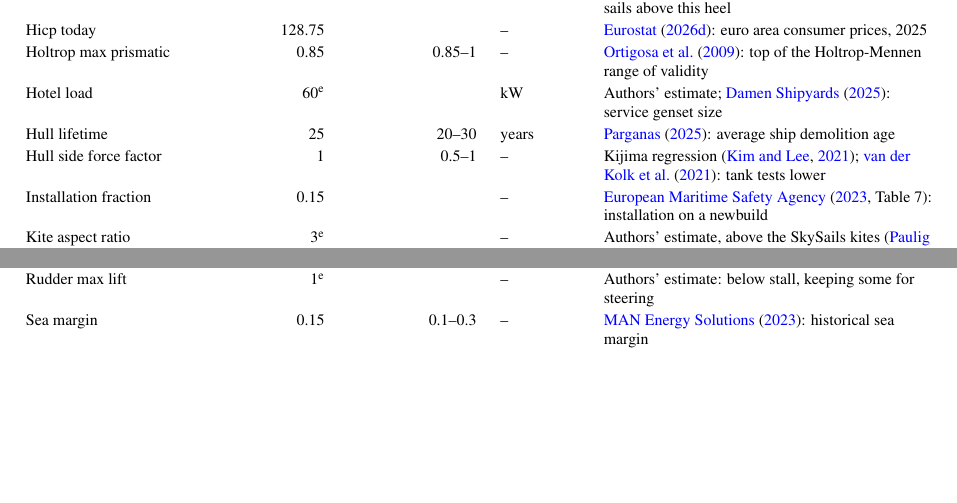
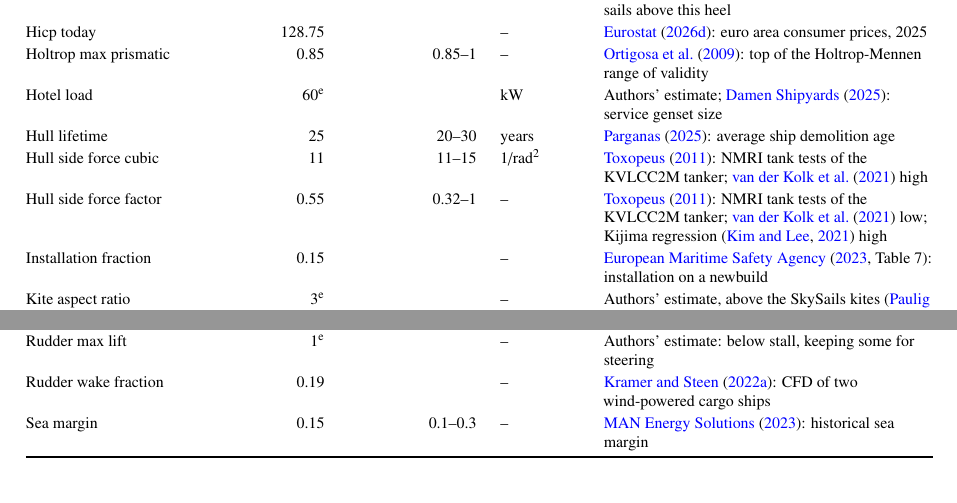
Before and after one commit to 1-Bart-1/WindShipOpt.jl, a LaTeX paper (paper/main.tex, which reads paper/sections/input_tables.tex): two parts of pages 80 and 83 of 99, joined at a grey line, cut so that both start at the same text, the shorter picture padded with empty space. Compiled offline with pdfLaTeX; a LaTeX package or settings file that is missing is left out.

Commit message:
docs(paper): regenerate the input table after syncing with main

```diff
--- a/paper/sections/input_tables.tex
+++ b/paper/sections/input_tables.tex
@@ -81,7 +81,8 @@ Hicp today & \num{128.75} &  & -- & \citet{eurostat2026hicp}: euro area consumer
 Holtrop max prismatic & \num{0.85} & \num{0.85}--\num{1} & -- & \citet{ortigosa2009}: top of the Holtrop-Mennen range of validity \\
 Hotel load & \num{60}\textsuperscript{e} &  & kW & Authors' estimate; \citet{damen2025cf3850}: service genset size \\
 Hull lifetime & \num{25} & \num{20}--\num{30} & years & \citet{breakwave2025demolition}: average ship demolition age \\
-Hull side force factor & \num{1} & \num{0.5}--\num{1} & -- & Kijima regression (\citealp{kim2021}); \citet{vanderkolk2021}: tank tests lower \\
+Hull side force cubic & \num{11} & \num{11}--\num{15} & 1/rad\textsuperscript{2} & \citet{toxopeus2011}: NMRI tank tests of the KVLCC2M tanker; \citet{vanderkolk2021} high \\
+Hull side force factor & \num{0.55} & \num{0.32}--\num{1} & -- & \citet{toxopeus2011}: NMRI tank tests of the KVLCC2M tanker; \citet{vanderkolk2021} low; Kijima regression (\citealp{kim2021}) high \\
 Installation fraction & \num{0.15} &  & -- & \citet[Table 7]{emsa2023}: installation on a newbuild \\
 Kite aspect ratio & \num{3}\textsuperscript{e} &  & -- & Authors' estimate, above the SkySails kites (\citealp{paulig2013}); \cref{app:kite_aspect} \\
 Kite attach height & \num{10}\textsuperscript{e} &  & m & Authors' estimate: tether attached on the bow mast \\
@@ -185,6 +186,7 @@ Rotor spacing & \num{3} & \num{2.5}--\num{5} & diameters & \citet{bordogna2020}:
 Rotor unit cost & \num{74000}\textsuperscript{e} &  & USD & Authors' build-up of Norsepower rotors (\citealp[p. 3]{norsepower2025}); \cref{sec:val_cost} \\
 Rudder aspect ratio & \num{1.6} & \num{1.4}--\num{3} & -- & \citet{kramer2022}: CFD of a wind-powered cargo ship \\
 Rudder max lift & \num{1}\textsuperscript{e} &  & -- & Authors' estimate: below stall, keeping some for steering \\
+Rudder wake fraction & \num{0.19} &  & -- & \citet{kramer2022}: CFD of two wind-powered cargo ships \\
 Sea margin & \num{0.15} & \num{0.1}--\num{0.3} & -- & \citet{man2011}: historical sea margin \\
 Service speed & \num{10.5} & \num{9.5}--\num{12} & kn & \citet{conoship2023cip3800}; \citet{damen2025cf3850}: built coasters \\
 Shaft efficiency & \num{0.96} & \num{0.95}--\num{0.97} & -- & \citet{man2011}: shaft with reduction gear \\
```
